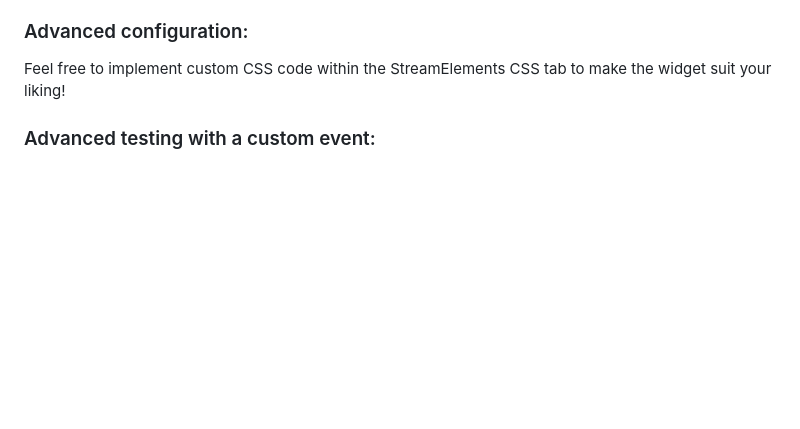
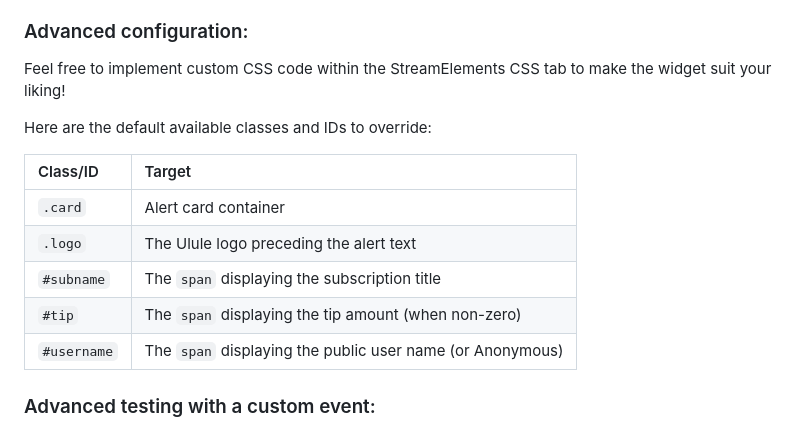
Before and after one commit to ulule/StreamElementsWidgets, a Markdown page: README.md, the part around the change. Drawn GitHub-style; blank space fills up the shorter version.

Commit message:
chore: add overridable CSS classes/ids to README

```diff
--- a/README.md
+++ b/README.md
@@ -24,6 +24,16 @@ https://github.com/ulule/StreamElementsWidgets/blob/907dcc46029687579d715ed2f3ad
 ### Advanced configuration:
 
 Feel free to implement custom CSS code within the StreamElements CSS tab to make the widget suit your liking!
+
+Here are the default available classes and IDs to override:
+
+| Class/ID | Target |
+|:---|:---|
+| `.card` | Alert card container |
+| `.logo` | The Ulule logo preceding the alert text |
+| `#subname` | The `span` displaying the subscription title |
+| `#tip` | The `span` displaying the tip amount (when non-zero) |
+| `#username` | The `span` displaying the public user name (or Anonymous) |
 
 ### Advanced testing with a custom event:
 
```
